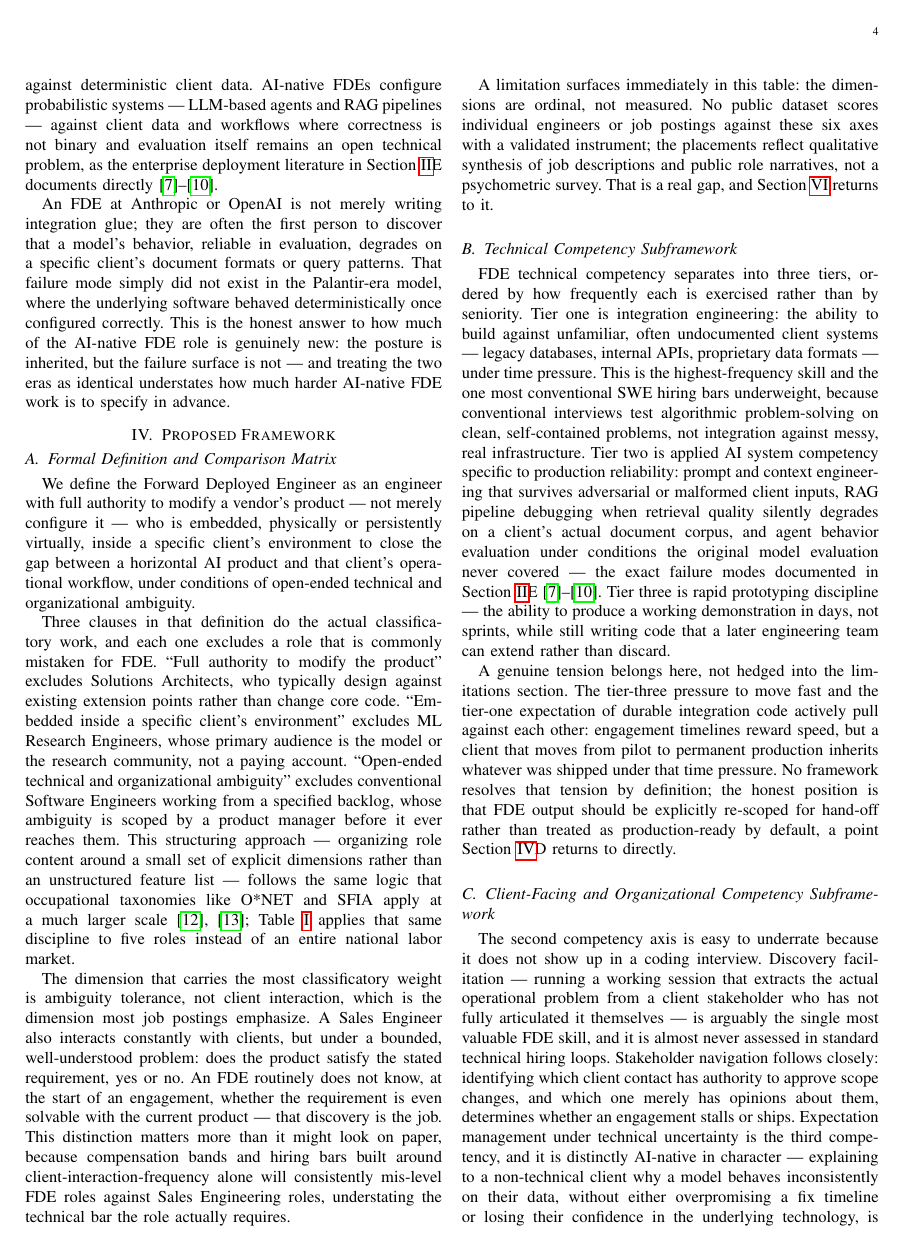
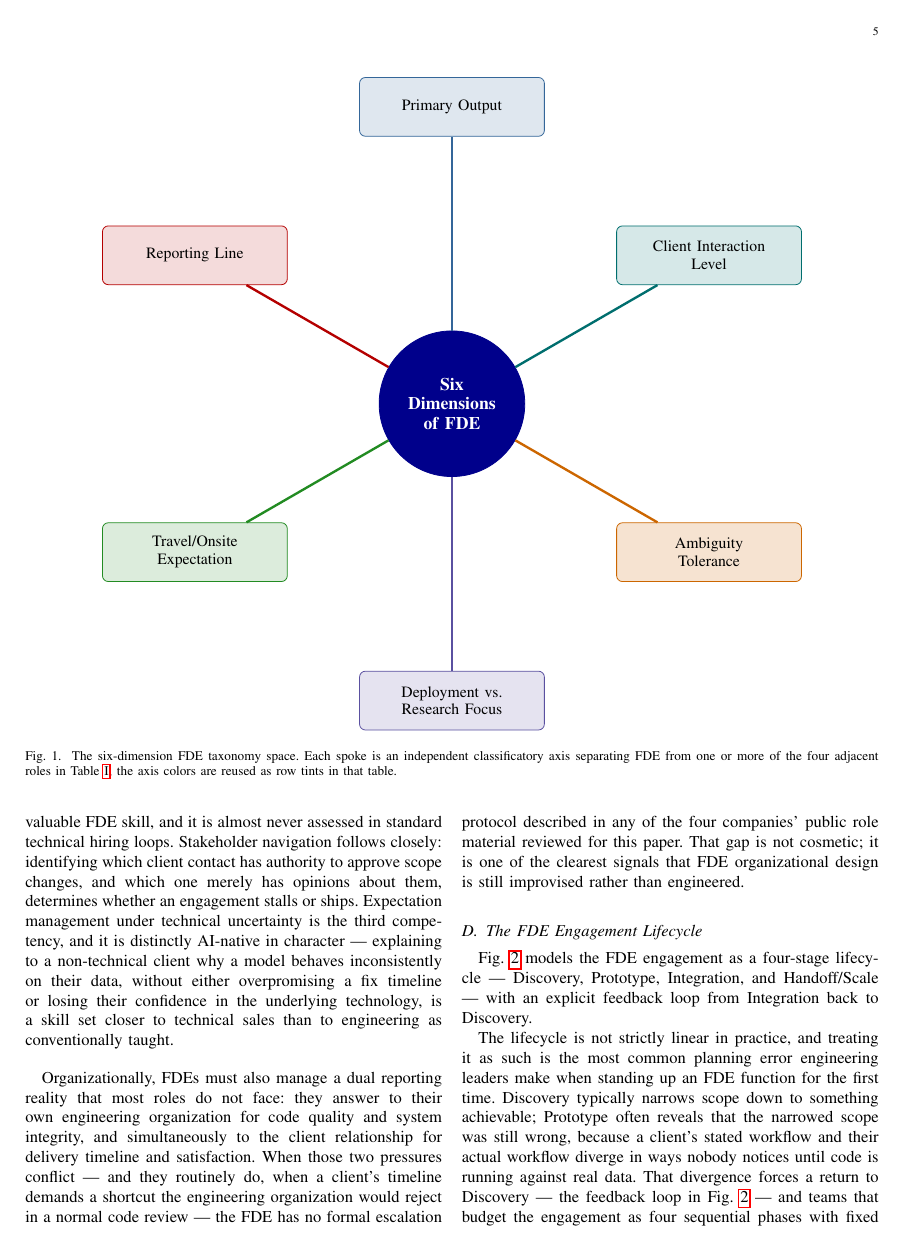
Before and after one commit to shmlaiq/Task-Managment-API, a LaTeX paper (papers/forward-deployed-engineer-ai-ecosystem/main.tex): page 4 of 8 before the commit and page 5 of 9 after it. Compiled offline with pdfLaTeX; a missing font is replaced by an installed copy or a similar font; a LaTeX package or settings file that is missing is left out.

Commit message:
Add visual appearance pass to FDE paper and encode lessons in skill docs
Colorized both comparison tables to match a new six-dimension taxonomy
TikZ figure's spoke colors, added three key-finding callout boxes, and
fixed a pre-existing TikZ feedback-arc overlap in the lifecycle diagram.

Also fixed a bug in visual-design.md (checklist said author line is
green, contradicting Rule Q's dark-purple/slateblue rule) and added two
reusable patterns discovered during this pass: table-color-coordinated-
to-figure, and callout/key-finding boxes for text-heavy sections.

Co-Authored-By: Claude Sonnet 5 <noreply@anthropic.com>
Claude-Session: https://claude.ai/code/session_01UDgA7gHhp85okPR6uhbkj5

```diff
--- a/papers/forward-deployed-engineer-ai-ecosystem/main.tex
+++ b/papers/forward-deployed-engineer-ai-ecosystem/main.tex
@@ -5,6 +5,7 @@
 \usepackage{textcomp}
 \usepackage{xcolor}
 \usepackage{booktabs}
+\usepackage{colortbl}
 \usepackage{multirow}
 \usepackage{url}
 \usepackage{float}
@@ -157,7 +158,38 @@ An FDE at Anthropic or OpenAI is not merely writing integration glue; they are o
 
 We define the Forward Deployed Engineer as an engineer with full authority to modify a vendor's product --- not merely configure it --- who is embedded, physically or persistently virtually, inside a specific client's environment to close the gap between a horizontal AI product and that client's operational workflow, under conditions of open-ended technical and organizational ambiguity.
 
-Three clauses in that definition do the actual classificatory work, and each one excludes a role that is commonly mistaken for FDE. ``Full authority to modify the product'' excludes Solutions Architects, who typically design against existing extension points rather than change core code. ``Embedded inside a specific client's environment'' excludes ML Research Engineers, whose primary audience is the model or the research community, not a paying account. ``Open-ended technical and organizational ambiguity'' excludes conventional Software Engineers working from a specified backlog, whose ambiguity is scoped by a product manager before it ever reaches them. This structuring approach --- organizing role content around a small set of explicit dimensions rather than an unstructured feature list --- follows the same logic that occupational taxonomies like O*NET and SFIA apply at a much larger scale \cite{onet2024about,sfia2024framework}; Table~\ref{tab:matrix} applies that same discipline to five roles instead of an entire national labor market.
+Three clauses in that definition do the actual classificatory work, and each one excludes a role that is commonly mistaken for FDE. ``Full authority to modify the product'' excludes Solutions Architects, who typically design against existing extension points rather than change core code. ``Embedded inside a specific client's environment'' excludes ML Research Engineers, whose primary audience is the model or the research community, not a paying account. ``Open-ended technical and organizational ambiguity'' excludes conventional Software Engineers working from a specified backlog, whose ambiguity is scoped by a product manager before it ever reaches them. This structuring approach --- organizing role content around a small set of explicit dimensions rather than an unstructured feature list --- follows the same logic that occupational taxonomies like O*NET and SFIA apply at a much larger scale \cite{onet2024about,sfia2024framework}; Table~\ref{tab:matrix} applies that same discipline to five roles instead of an entire national labor market. Fig.~\ref{fig:taxonomy} visualizes the six axes radiating from the central FDE definition; each dimension keeps the same color in the corresponding row of Table~\ref{tab:matrix} below.
+
+\begin{figure*}[t]
+\centering
+\resizebox{0.82\textwidth}{!}{%
+\begin{tikzpicture}[
+  core/.style={circle,draw=darkblue,fill=darkblue,text=white,minimum size=2.6cm,
+               align=center,font=\bfseries\small},
+  dim/.style={rectangle,rounded corners=3pt,minimum width=3.3cm,minimum height=1.05cm,
+              align=center,font=\footnotesize},
+  spoke/.style={very thick}
+]
+\node[core] (center) at (0,0) {Six\\Dimensions\\of FDE};
+
+\node[dim,draw=steelblue,fill=steelblue!16]  (d1) at (90:5.3)   {Primary Output};
+\node[dim,draw=tealcolor,fill=tealcolor!16]  (d2) at (30:5.3)   {Client Interaction\\Level};
+\node[dim,draw=ambercolor,fill=ambercolor!18] (d3) at (-30:5.3)  {Ambiguity\\Tolerance};
+\node[dim,draw=slateblue,fill=slateblue!16]  (d4) at (-90:5.3)  {Deployment vs.\\Research Focus};
+\node[dim,draw=midgreen,fill=midgreen!16]    (d5) at (-150:5.3) {Travel/Onsite\\Expectation};
+\node[dim,draw=deepred,fill=deepred!14]      (d6) at (150:5.3)  {Reporting Line};
+
+\draw[spoke,steelblue]  (center) -- (d1);
+\draw[spoke,tealcolor]  (center) -- (d2);
+\draw[spoke,ambercolor] (center) -- (d3);
+\draw[spoke,slateblue]  (center) -- (d4);
+\draw[spoke,midgreen]   (center) -- (d5);
+\draw[spoke,deepred]    (center) -- (d6);
+\end{tikzpicture}%
+}
+\caption{The six-dimension FDE taxonomy space. Each spoke is an independent classificatory axis separating FDE from one or more of the four adjacent roles in Table~\ref{tab:matrix}; the axis colors are reused as row tints in that table.}
+\label{fig:taxonomy}
+\end{figure*}
 
 \begin{table*}[t]
 \caption{FDE Role Comparison Matrix}
```
Also changed, not shown: .claude/skills/pnb-research-publication/references/visual-design.md, .claude/skills/research-paper/references/visual-design.md (added), papers/forward-deployed-engineer-ai-ecosystem/main.pdf, papers/forward-deployed-engineer-ai-ecosystem/main.tex (33 more changed lines), 2 other files.
